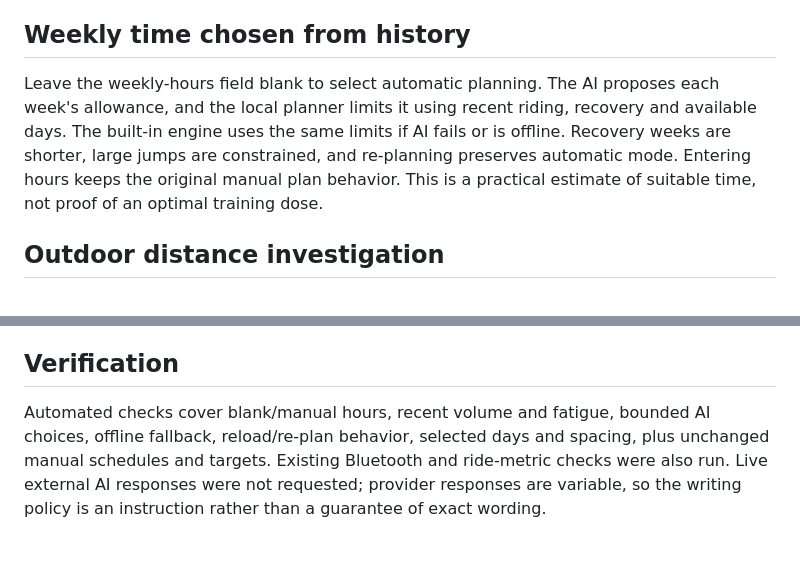
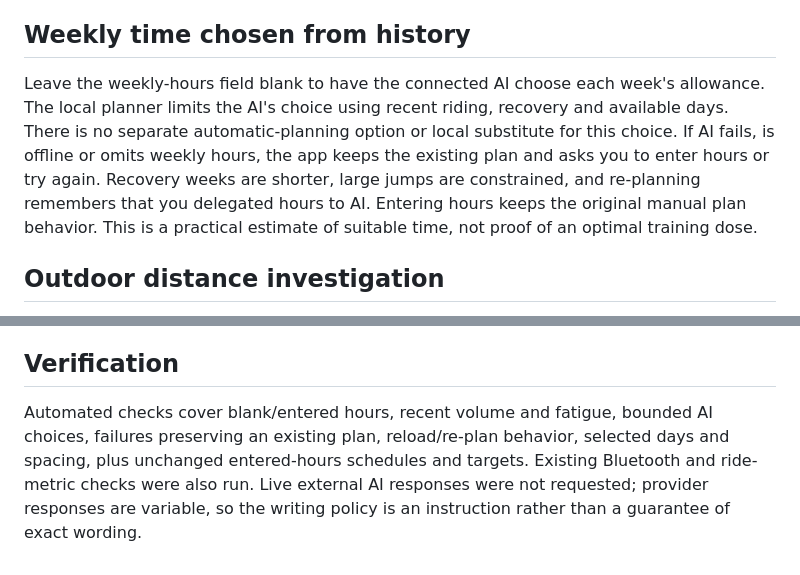
Before and after one commit to dacronje-quant/Apex-Velo-Lab, a Markdown page: proposals/COACH-USABILITY-UPDATES.md, 2 parts joined by grey strips. Drawn GitHub-style.

```diff
--- a/proposals/COACH-USABILITY-UPDATES.md
+++ b/proposals/COACH-USABILITY-UPDATES.md
@@ -21,7 +21,7 @@ The in-app guide also covers pacing variation, power curves, zones, heart rate,
 
 ## Weekly time chosen from history
 
-Leave the weekly-hours field blank to select automatic planning. The AI proposes each week's allowance, and the local planner limits it using recent riding, recovery and available days. The built-in engine uses the same limits if AI fails or is offline. Recovery weeks are shorter, large jumps are constrained, and re-planning preserves automatic mode. Entering hours keeps the original manual plan behavior. This is a practical estimate of suitable time, not proof of an optimal training dose.
+Leave the weekly-hours field blank to have the connected AI choose each week's allowance. The local planner limits the AI's choice using recent riding, recovery and available days. There is no separate automatic-planning option or local substitute for this choice. If AI fails, is offline or omits weekly hours, the app keeps the existing plan and asks you to enter hours or try again. Recovery weeks are shorter, large jumps are constrained, and re-planning remembers that you delegated hours to AI. Entering hours keeps the original manual plan behavior. This is a practical estimate of suitable time, not proof of an optimal training dose.
 
 ## Outdoor distance investigation
 
@@ -31,4 +31,4 @@ Suggested next change: retain original ride measurements, store missing distance
 
 ## Verification
 
-Automated checks cover blank/manual hours, recent volume and fatigue, bounded AI choices, offline fallback, reload/re-plan behavior, selected days and spacing, plus unchanged manual schedules and targets. Existing Bluetooth and ride-metric checks were also run. Live external AI responses were not requested; provider responses are variable, so the writing policy is an instruction rather than a guarantee of exact wording.
+Automated checks cover blank/entered hours, recent volume and fatigue, bounded AI choices, failures preserving an existing plan, reload/re-plan behavior, selected days and spacing, plus unchanged entered-hours schedules and targets. Existing Bluetooth and ride-metric checks were also run. Live external AI responses were not requested; provider responses are variable, so the writing policy is an instruction rather than a guarantee of exact wording.
```
Also changed, not shown: README.md (+1 -1 lines).
